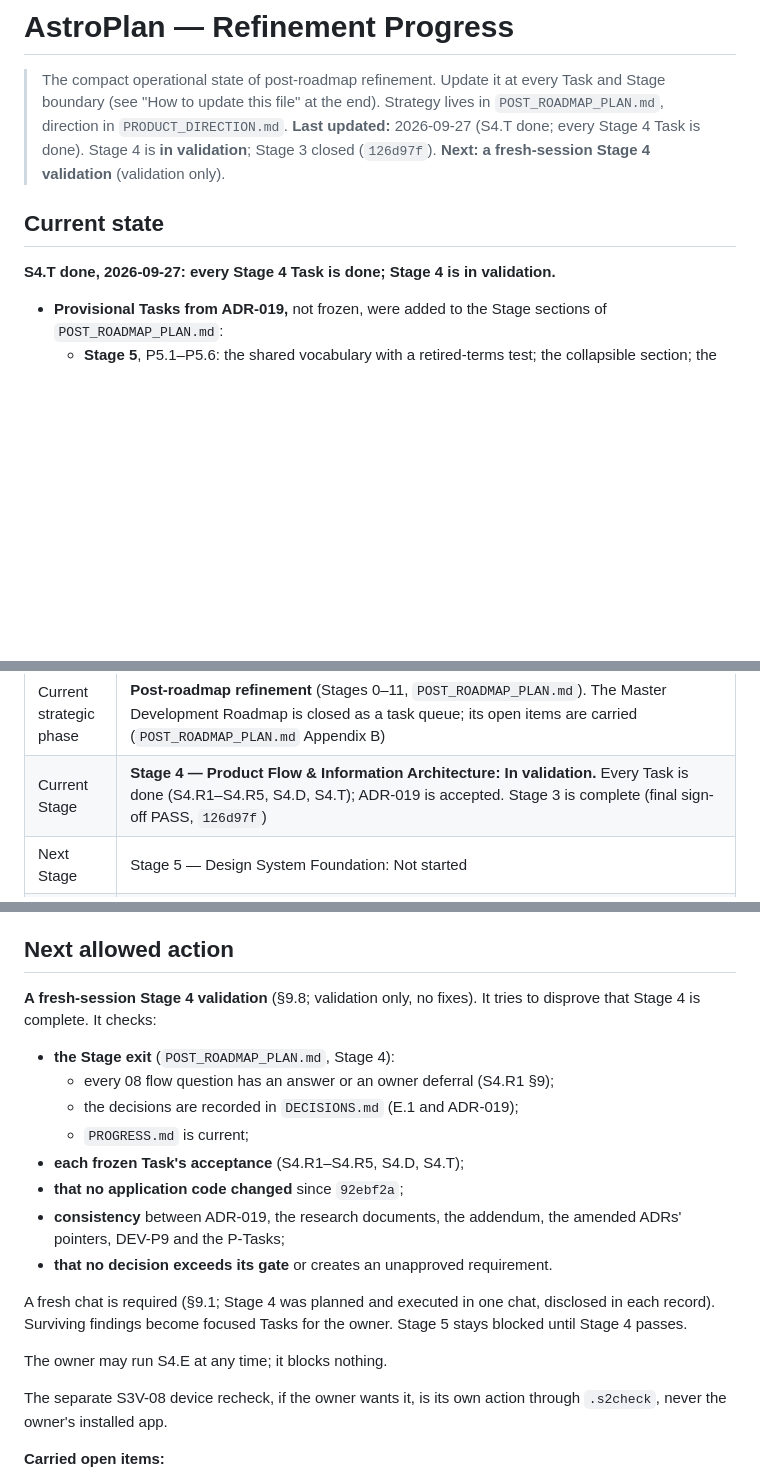
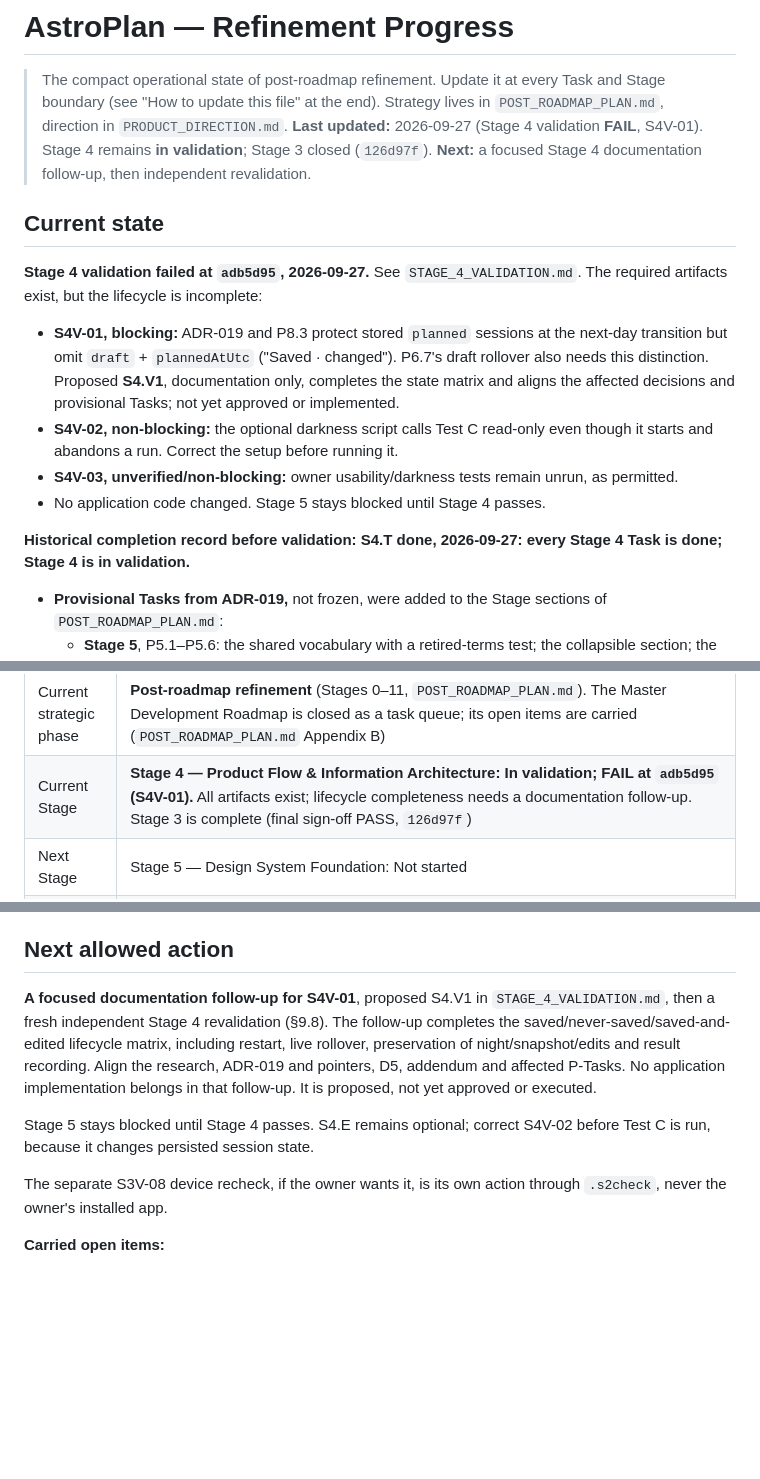
Before and after one commit to Buffur/Astro-Planner, a Markdown page: docs/refinement/PROGRESS.md, 3 parts joined by grey strips. GitHub-like rendering; blank space fills up the shorter version.

Commit message:
docs: record Stage 4 validation findings

```diff
--- a/docs/refinement/PROGRESS.md
+++ b/docs/refinement/PROGRESS.md
@@ -3,12 +3,24 @@
 > The compact operational state of post-roadmap refinement. Update it at every Task and Stage
 > boundary (see "How to update this file" at the end). Strategy lives in
 > `POST_ROADMAP_PLAN.md`, direction in `PRODUCT_DIRECTION.md`.
-> **Last updated:** 2026-09-27 (S4.T done; every Stage 4 Task is done). Stage 4 is **in
+> **Last updated:** 2026-09-27 (Stage 4 validation **FAIL**, S4V-01). Stage 4 remains **in
 > validation**; Stage 3 closed (`126d97f`).
-> **Next: a fresh-session Stage 4 validation** (validation only).
+> **Next:** a focused Stage 4 documentation follow-up, then independent revalidation.
 
 ## Current state
 
+**Stage 4 validation failed at `adb5d95`, 2026-09-27.** See
+`STAGE_4_VALIDATION.md`. The required artifacts exist, but the lifecycle is incomplete:
+- **S4V-01, blocking:** ADR-019 and P8.3 protect stored `planned` sessions at the next-day
+  transition but omit `draft` + `plannedAtUtc` ("Saved · changed"). P6.7's draft rollover also
+  needs this distinction. Proposed **S4.V1**, documentation only, completes the state matrix
+  and aligns the affected decisions and provisional Tasks; not yet approved or implemented.
+- **S4V-02, non-blocking:** the optional darkness script calls Test C read-only even though it
+  starts and abandons a run. Correct the setup before running it.
+- **S4V-03, unverified/non-blocking:** owner usability/darkness tests remain unrun, as permitted.
+- No application code changed. Stage 5 stays blocked until Stage 4 passes.
+
+**Historical completion record before validation:**
 **S4.T done, 2026-09-27: every Stage 4 Task is done; Stage 4 is in validation.**
 - **Provisional Tasks from ADR-019,** not frozen, were added to the Stage sections of
   `POST_ROADMAP_PLAN.md`:
@@ -290,6 +302,6 @@ an already-running debug app to register the route.
 | Item | State |
 | --- | --- |
 | Current strategic phase | **Post-roadmap refinement** (Stages 0–11, `POST_ROADMAP_PLAN.md`). The Master Development Roadmap is closed as a task queue; its open items are carried (`POST_ROADMAP_PLAN.md` Appendix B) |
-| Current Stage | **Stage 4 — Product Flow & Information Architecture: In validation.** Every Task is done (S4.R1–S4.R5, S4.D, S4.T); ADR-019 is accepted. Stage 3 is complete (final sign-off PASS, `126d97f`) |
+| Current Stage | **Stage 4 — Product Flow & Information Architecture: In validation; FAIL at `adb5d95` (S4V-01).** All artifacts exist; lifecycle completeness needs a documentation follow-up. Stage 3 is complete (final sign-off PASS, `126d97f`) |
 | Next Stage | Stage 5 — Design System Foundation: Not started |
 | Current approved Task | None in progress |
@@ -726,23 +745,15 @@ These block a release, not refinement.
 
 ## Next allowed action
 
-**A fresh-session Stage 4 validation** (§9.8; validation only, no fixes). It tries to disprove that
-Stage 4 is complete. It checks:
-- **the Stage exit** (`POST_ROADMAP_PLAN.md`, Stage 4):
-  - every 08 flow question has an answer or an owner deferral (S4.R1 §9);
-  - the decisions are recorded in `DECISIONS.md` (E.1 and ADR-019);
-  - `PROGRESS.md` is current;
-- **each frozen Task's acceptance** (S4.R1–S4.R5, S4.D, S4.T);
-- **that no application code changed** since `92ebf2a`;
-- **consistency** between ADR-019, the research documents, the addendum, the amended ADRs'
-  pointers, DEV-P9 and the P-Tasks;
-- **that no decision exceeds its gate** or creates an unapproved requirement.
+**A focused documentation follow-up for S4V-01**, proposed S4.V1 in
+`STAGE_4_VALIDATION.md`, then a fresh independent Stage 4 revalidation (§9.8).
+The follow-up completes the saved/never-saved/saved-and-edited lifecycle matrix, including
+restart, live rollover, preservation of night/snapshot/edits and result recording. Align the
+research, ADR-019 and pointers, D5, addendum and affected P-Tasks. No application implementation
+belongs in that follow-up. It is proposed, not yet approved or executed.
 
-A fresh chat is required (§9.1; Stage 4 was planned and executed in one chat, disclosed in each
-record). Surviving findings become focused Tasks for the owner. Stage 5 stays blocked until Stage 4
-passes.
-
-The owner may run S4.E at any time; it blocks nothing.
+Stage 5 stays blocked until Stage 4 passes. S4.E remains optional; correct S4V-02 before Test C
+is run, because it changes persisted session state.
 
 The separate S3V-08 device recheck, if the owner wants it, is its own action through `.s2check`,
 never the owner's installed app.
```
Also changed, not shown: other parts of docs/refinement/PROGRESS.md (+13 -6 lines), docs/refinement/STAGE_4_VALIDATION.md (added, +155 -0 lines).
